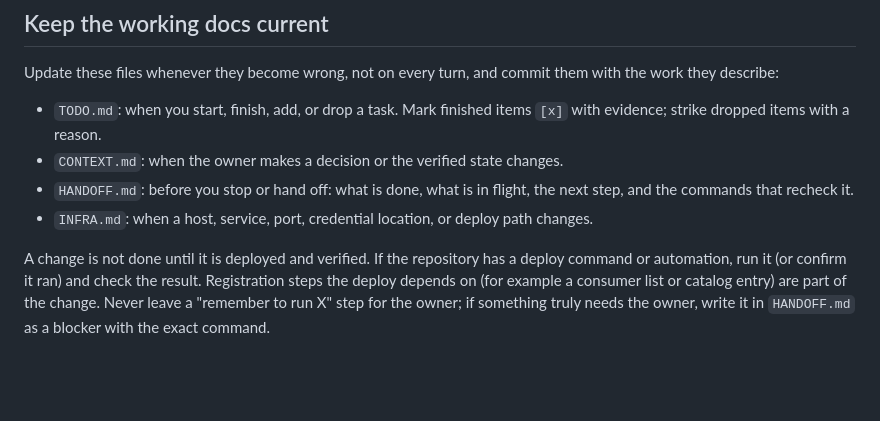
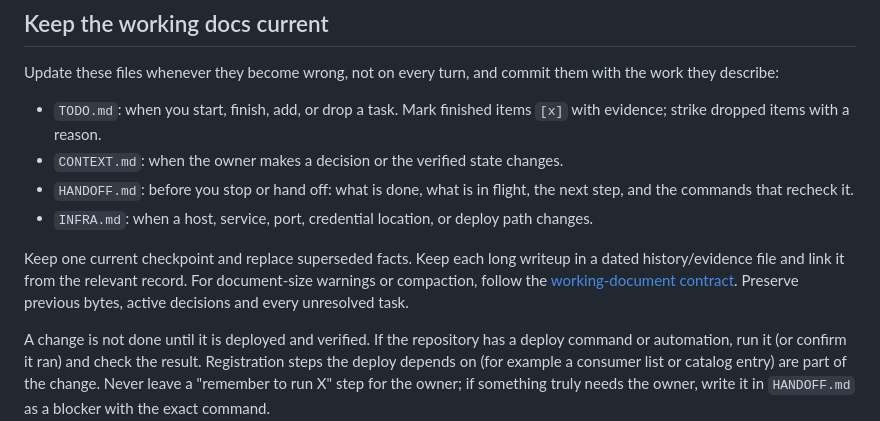
Before and after one commit to Khamel83/argus, a Markdown page: AGENTS.md, the part around the change. Rendered like a GitHub page; blank space fills up the shorter version.

Commit message:
docs: sync shared agent rules
Janitor-Agents-Rules: 7e21f04cdd2214cb379c3d21ae78a9371fd1cd3a

```diff
--- a/AGENTS.md
+++ b/AGENTS.md
@@ -264,6 +264,12 @@ them with the work they describe:
 - `INFRA.md`: when a host, service, port, credential location, or deploy path
   changes.
 
+Keep one current checkpoint and replace superseded facts. Keep each long
+writeup in a dated history/evidence file and link it from the relevant record.
+For document-size warnings or compaction, follow the
+[working-document contract](https://github.com/Khamel83/docs/blob/main/templates/WORKING_DOCUMENTS.md).
+Preserve previous bytes, active decisions and every unresolved task.
+
 A change is not done until it is deployed and verified. If the repository has
 a deploy command or automation, run it (or confirm it ran) and check the
 result. Registration steps the deploy depends on (for example a consumer list
```
